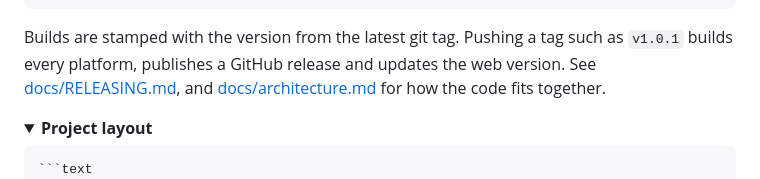
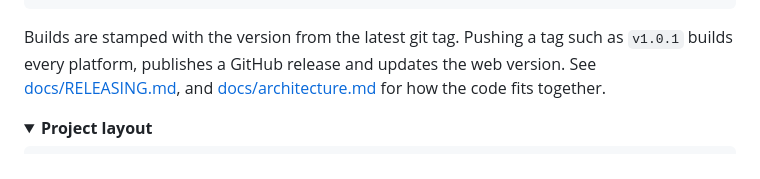
Before and after one commit to halpworld/halpwords, a Markdown page: README.md, the part around the change. Drawn GitHub-style; folded sections open.

Commit message:
docs: audit fixes (README code fence, release signing, notes heading match, Ebitengine importers)
Co-Authored-By: Claude Opus 5.5 <noreply@anthropic.com>

````diff
--- a/README.md
+++ b/README.md
@@ -957,7 +957,6 @@ updates the web version. See [docs/RELEASING.md](docs/RELEASING.md), and
 <summary><b>Project layout</b></summary>
 
 ```text
-```text
 cmd/halpwords/     entry point
 internal/game/     main loop, scene stack, pixel-perfect scaling, the shared Context
 internal/scene/    screens (title, practice, the dungeon crawl, ...)
````
Also changed, not shown: docs/RELEASING.md (+5 -3 lines), docs/architecture.md (+1 -1 lines).
